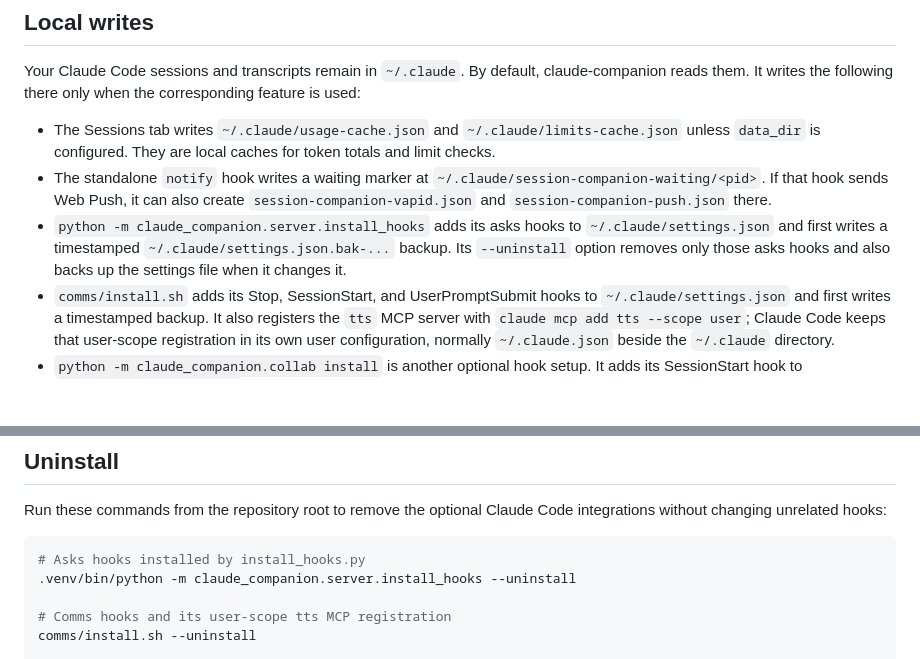
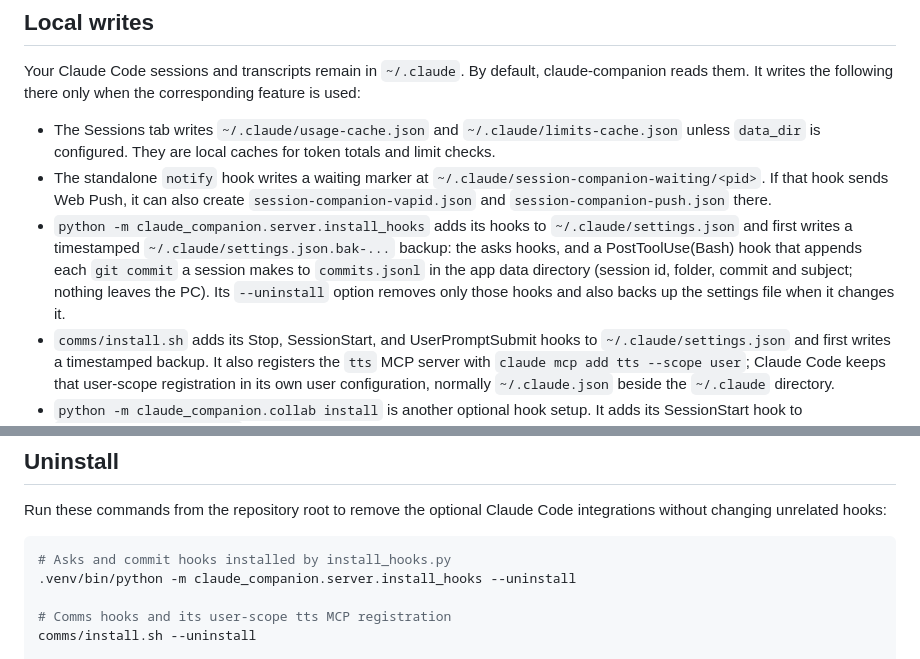
Before and after one commit to trivgar/claude-companion, a Markdown page: README.md, 2 parts joined by grey strips. Rendered like a GitHub page; blank space fills up the shorter version.

Commit message:
README: the installer's commit hook, and its uninstall
Co-Authored-By: Claude Opus 5.5 <noreply@anthropic.com>
Claude-Session: https://claude.ai/code/session_01HCN4pM4h6DBMp8ALPWuY46

````diff
--- a/README.md
+++ b/README.md
@@ -141,10 +141,13 @@ corresponding feature is used:
   `~/.claude/session-companion-waiting/<pid>`. If that hook sends Web Push, it
   can also create `session-companion-vapid.json` and
   `session-companion-push.json` there.
-- `python -m claude_companion.server.install_hooks` adds its asks hooks to
+- `python -m claude_companion.server.install_hooks` adds its hooks to
   `~/.claude/settings.json` and first writes a timestamped
-  `~/.claude/settings.json.bak-...` backup. Its `--uninstall` option removes
-  only those asks hooks and also backs up the settings file when it changes it.
+  `~/.claude/settings.json.bak-...` backup: the asks hooks, and a
+  PostToolUse(Bash) hook that appends each `git commit` a session makes to
+  `commits.jsonl` in the app data directory (session id, folder, commit and
+  subject; nothing leaves the PC). Its `--uninstall` option removes only those
+  hooks and also backs up the settings file when it changes it.
 - `comms/install.sh` adds its Stop, SessionStart, and UserPromptSubmit hooks to
   `~/.claude/settings.json` and first writes a timestamped backup. It also
   registers the `tts` MCP server with `claude mcp add tts --scope user`; Claude
@@ -360,7 +363,7 @@ Run these commands from the repository root to remove the optional Claude Code
 integrations without changing unrelated hooks:
 
 ```bash
-# Asks hooks installed by install_hooks.py
+# Asks and commit hooks installed by install_hooks.py
 .venv/bin/python -m claude_companion.server.install_hooks --uninstall
 
 # Comms hooks and its user-scope tts MCP registration
````
